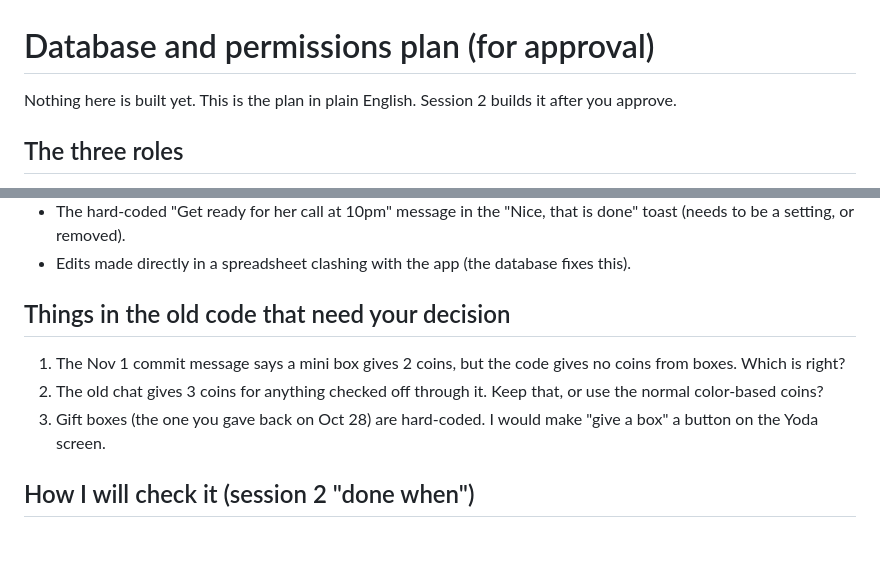
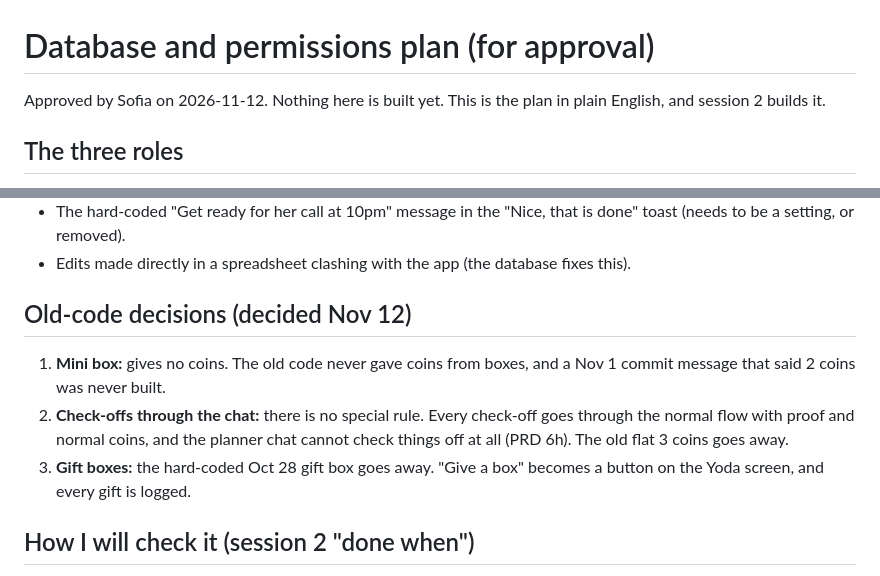
Before and after one commit to soficaggt/emma-homework, a Markdown page: docs/DB-PLAN.md, 2 parts joined by grey strips. GitHub-like rendering; blank space fills up the shorter version.

```diff
--- a/docs/DB-PLAN.md
+++ b/docs/DB-PLAN.md
@@ -1,6 +1,6 @@
 # Database and permissions plan (for approval)
 
-Nothing here is built yet. This is the plan in plain English. Session 2 builds it after you approve.
+Approved by Sofia on 2026-11-12. Nothing here is built yet. This is the plan in plain English, and session 2 builds it.
 
 ## The three roles
 
@@ -122,11 +122,11 @@ Every table has security turned on with nothing allowed by default. Then:
 - The hard-coded "Get ready for her call at 10pm" message in the "Nice, that is done" toast (needs to be a setting, or removed).
 - Edits made directly in a spreadsheet clashing with the app (the database fixes this).
 
-## Things in the old code that need your decision
+## Old-code decisions (decided Nov 12)
 
-1. The Nov 1 commit message says a mini box gives 2 coins, but the code gives no coins from boxes. Which is right?
-2. The old chat gives 3 coins for anything checked off through it. Keep that, or use the normal color-based coins?
-3. Gift boxes (the one you gave back on Oct 28) are hard-coded. I would make "give a box" a button on the Yoda screen.
+1. **Mini box:** gives no coins. The old code never gave coins from boxes, and a Nov 1 commit message that said 2 coins was never built.
+2. **Check-offs through the chat:** there is no special rule. Every check-off goes through the normal flow with proof and normal coins, and the planner chat cannot check things off at all (PRD 6h). The old flat 3 coins goes away.
+3. **Gift boxes:** the hard-coded Oct 28 gift box goes away. "Give a box" becomes a button on the Yoda screen, and every gift is logged.
 
 ## How I will check it (session 2 "done when")
 
```
Also changed, not shown: docs/PROGRESS.md (+18 -18 lines).
